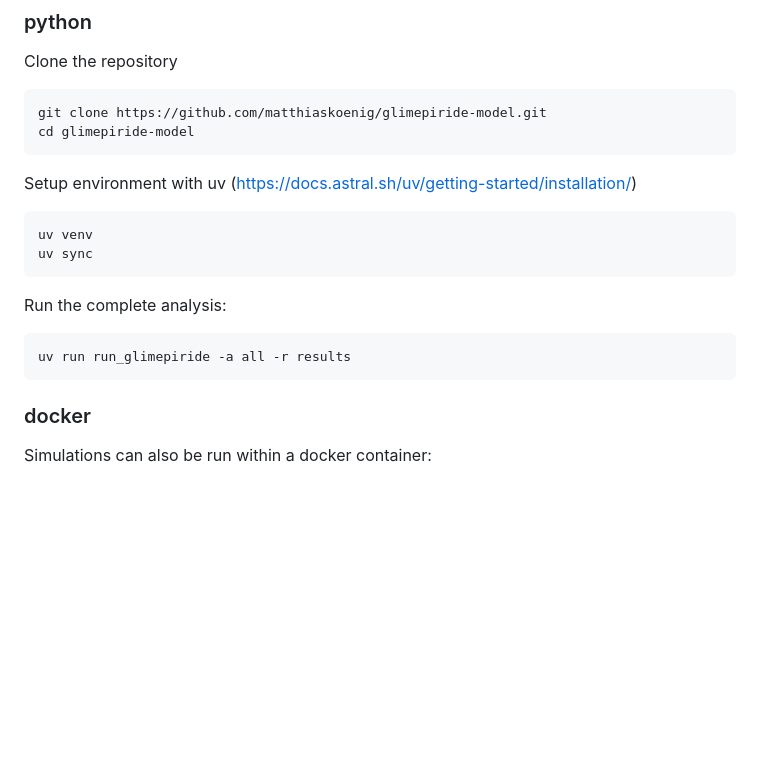
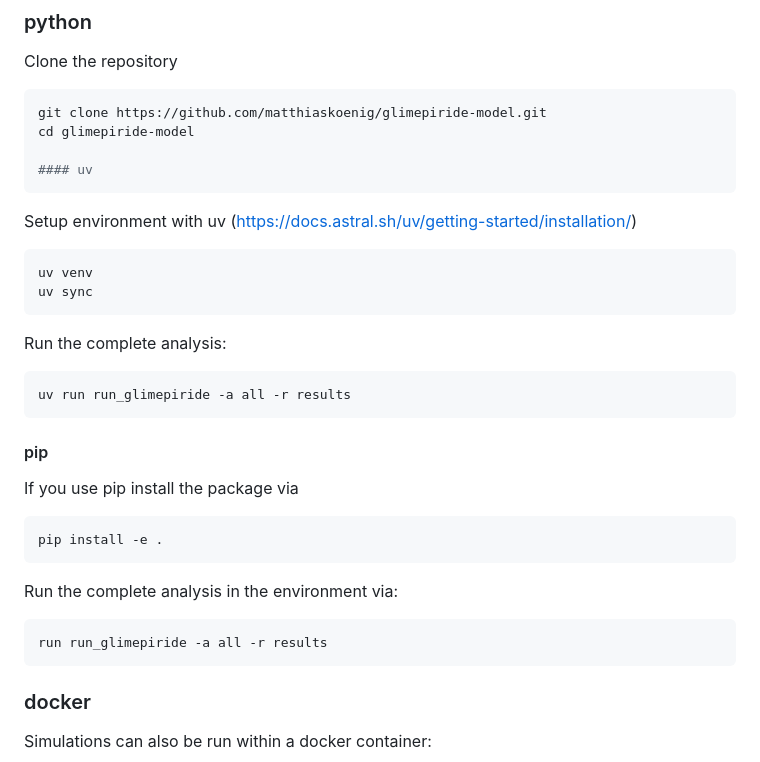
Before and after one commit to matthiaskoenig/glimepiride-model, a Markdown page: README.md, the part around the change. Rendered like a GitHub page; blank space fills up the shorter version.

Commit message:
updated pip instructions

````diff
--- a/README.md
+++ b/README.md
@@ -46,16 +46,27 @@ Clone the repository
 ```bash
 git clone https://github.com/matthiaskoenig/glimepiride-model.git
 cd glimepiride-model
+
+#### uv
 ```
 Setup environment with uv (https://docs.astral.sh/uv/getting-started/installation/)
 ```bash
 uv venv
 uv sync
 ```
-
 Run the complete analysis:
 ```bash
 uv run run_glimepiride -a all -r results
+```
+
+#### pip
+If you use pip install the package via
+```bash
+pip install -e .
+```
+Run the complete analysis in the environment via:
+```bash
+run run_glimepiride -a all -r results
 ```
 
 ### docker
````
